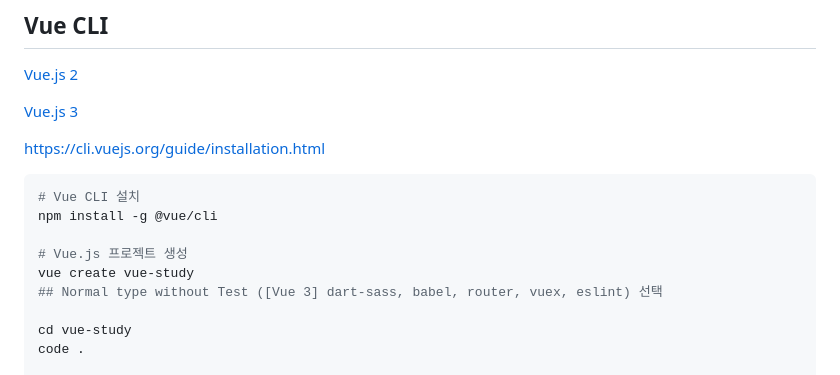
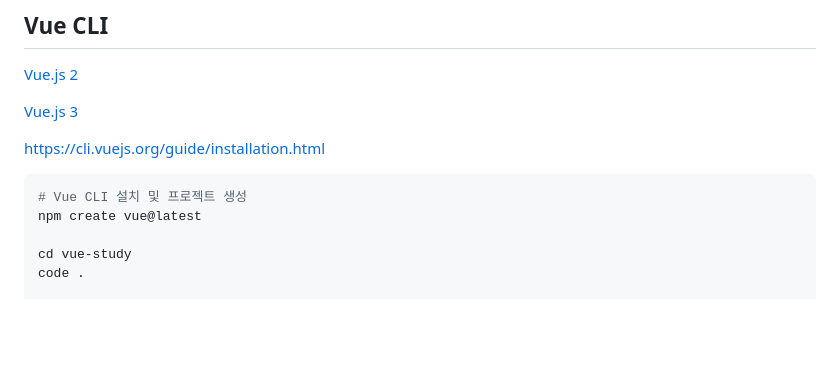
Before and after one commit to ovdncids/vue-curriculum, a Markdown page: README.md, the part around the change. GitHub-like rendering; blank space fills up the shorter version.

````diff
--- a/README.md
+++ b/README.md
@@ -14,12 +14,8 @@ https://github.com/ovdncids/react-curriculum/blob/master/NVM.md
 
 https://cli.vuejs.org/guide/installation.html
 ```sh
-# Vue CLI 설치
-npm install -g @vue/cli
-
-# Vue.js 프로젝트 생성
-vue create vue-study
-## Normal type without Test ([Vue 3] dart-sass, babel, router, vuex, eslint) 선택
+# Vue CLI 설치 및 프로젝트 생성
+npm create vue@latest
 
 cd vue-study
 code .
````
